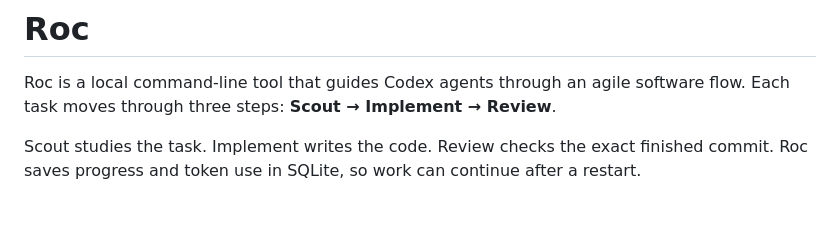
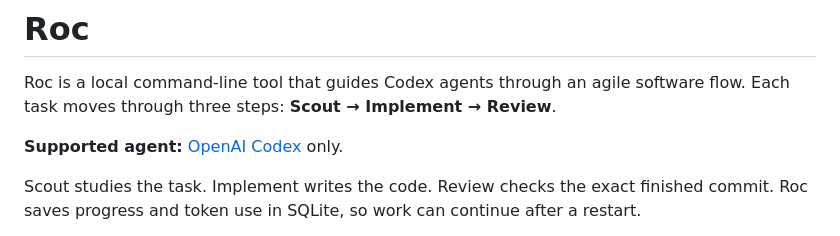
Before and after one commit to devos-ing/Roc, a Markdown page: README.md, the part around the change. GitHub-like rendering; blank space fills up the shorter version.

Commit message:
docs: state Codex agent support

```diff
--- a/README.md
+++ b/README.md
@@ -7,6 +7,8 @@
 Roc is a local command-line tool that guides Codex agents through an agile
 software flow. Each task moves through three steps: **Scout → Implement →
 Review**.
+
+**Supported agent:** [OpenAI Codex](https://github.com/openai/codex) only.
 
 Scout studies the task. Implement writes the code. Review checks the exact
 finished commit. Roc saves progress and token use in SQLite, so work can continue
```
